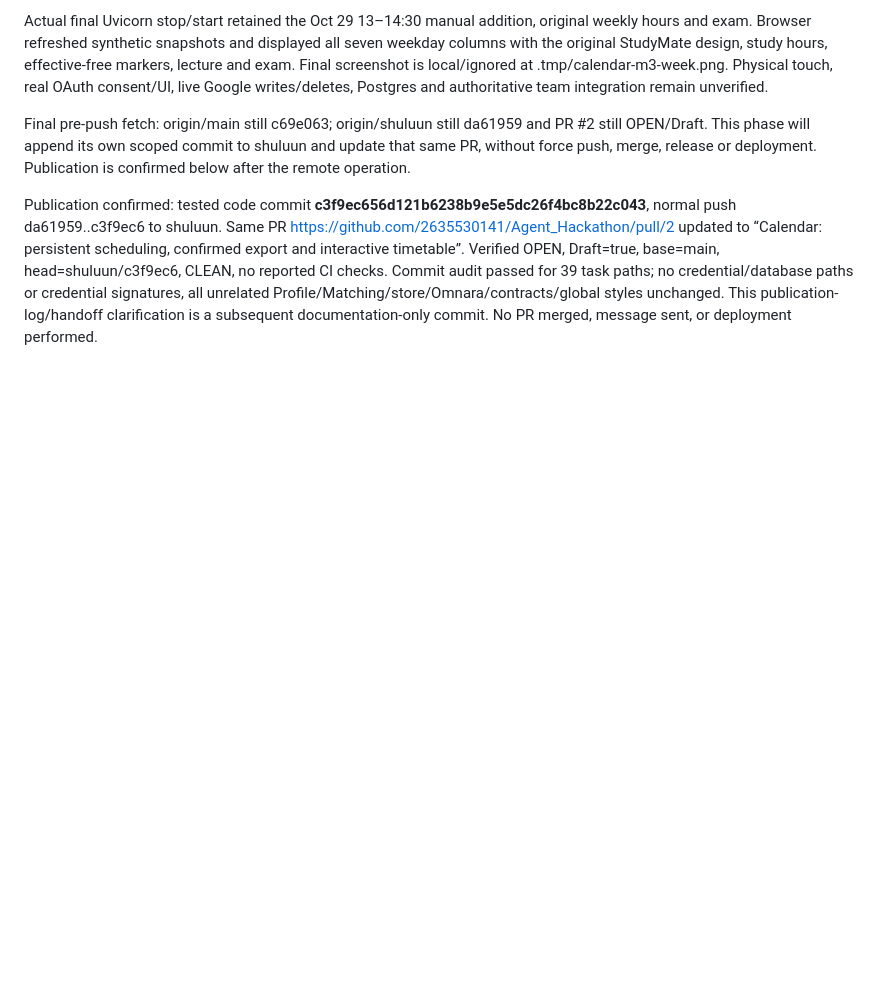
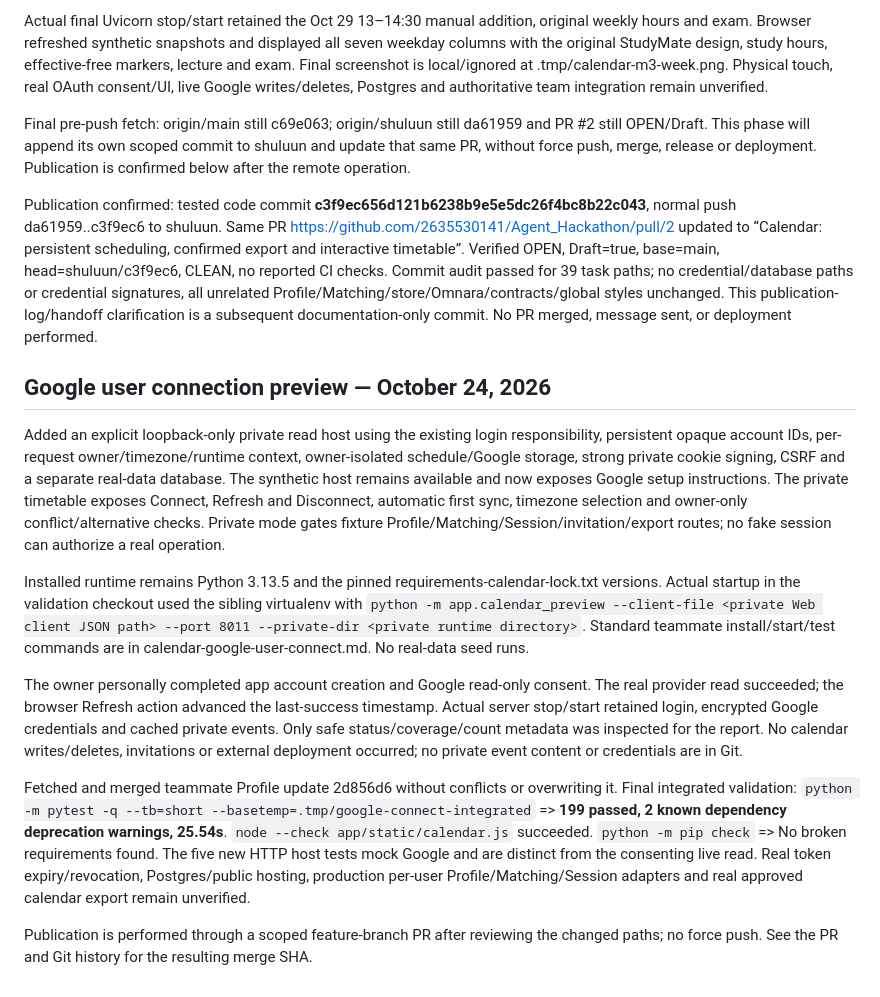
Before and after one commit to 2635530141/Agent_Hackathon, a Markdown page: docs/calendar-integration-progress.md, the part around the change. GitHub-like rendering; blank space fills up the shorter version.

Commit message:
Document integrated tests and verified Google read flow

```diff
--- a/docs/calendar-integration-progress.md
+++ b/docs/calendar-integration-progress.md
@@ -44,3 +44,15 @@ Actual final Uvicorn stop/start retained the Oct 29 13–14:30 manual addition,
 Final pre-push fetch: origin/main still c69e063; origin/shuluun still da61959 and PR #2 still OPEN/Draft. This phase will append its own scoped commit to shuluun and update that same PR, without force push, merge, release or deployment. Publication is confirmed below after the remote operation.
 
 Publication confirmed: tested code commit **c3f9ec656d121b6238b9e5e5dc26f4bc8b22c043**, normal push da61959..c3f9ec6 to shuluun. Same PR https://github.com/2635530141/Agent_Hackathon/pull/2 updated to “Calendar: persistent scheduling, confirmed export and interactive timetable”. Verified OPEN, Draft=true, base=main, head=shuluun/c3f9ec6, CLEAN, no reported CI checks. Commit audit passed for 39 task paths; no credential/database paths or credential signatures, all unrelated Profile/Matching/store/Omnara/contracts/global styles unchanged. This publication-log/handoff clarification is a subsequent documentation-only commit. No PR merged, message sent, or deployment performed.
+
+## Google user connection preview — October 24, 2026
+
+Added an explicit loopback-only private read host using the existing login responsibility, persistent opaque account IDs, per-request owner/timezone/runtime context, owner-isolated schedule/Google storage, strong private cookie signing, CSRF and a separate real-data database. The synthetic host remains available and now exposes Google setup instructions. The private timetable exposes Connect, Refresh and Disconnect, automatic first sync, timezone selection and owner-only conflict/alternative checks. Private mode gates fixture Profile/Matching/Session/invitation/export routes; no fake session can authorize a real operation.
+
+Installed runtime remains Python 3.13.5 and the pinned requirements-calendar-lock.txt versions. Actual startup in the validation checkout used the sibling virtualenv with `python -m app.calendar_preview --client-file <private Web client JSON path> --port 8011 --private-dir <private runtime directory>`. Standard teammate install/start/test commands are in calendar-google-user-connect.md. No real-data seed runs.
+
+The owner personally completed app account creation and Google read-only consent. The real provider read succeeded; the browser Refresh action advanced the last-success timestamp. Actual server stop/start retained login, encrypted Google credentials and cached private events. Only safe status/coverage/count metadata was inspected for the report. No calendar writes/deletes, invitations or external deployment occurred; no private event content or credentials are in Git.
+
+Fetched and merged teammate Profile update 2d856d6 without conflicts or overwriting it. Final integrated validation: `python -m pytest -q --tb=short --basetemp=.tmp/google-connect-integrated` => **199 passed, 2 known dependency deprecation warnings, 25.54s**. `node --check app/static/calendar.js` succeeded. `python -m pip check` => No broken requirements found. The five new HTTP host tests mock Google and are distinct from the consenting live read. Real token expiry/revocation, Postgres/public hosting, production per-user Profile/Matching/Session adapters and real approved calendar export remain unverified.
+
+Publication is performed through a scoped feature-branch PR after reviewing the changed paths; no force push. See the PR and Git history for the resulting merge SHA.
```
